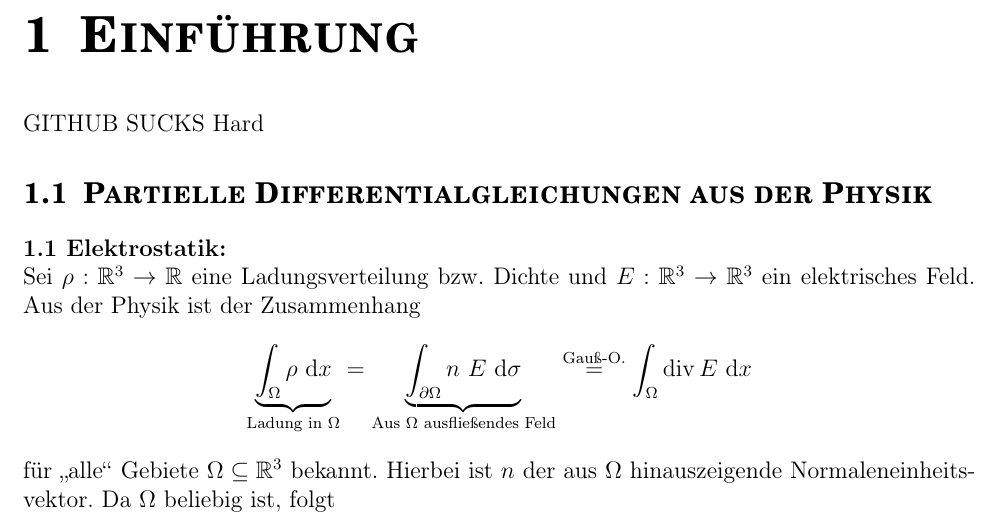
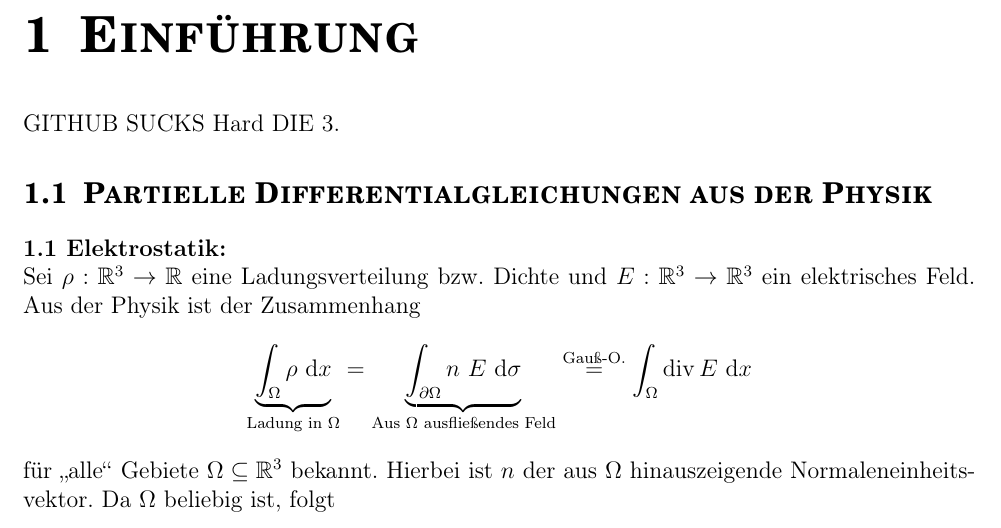
Before and after one commit to DasBakterium/PDE_Lesky, a LaTeX document (PDE_Lesky.tex): part of page 2 of 7, cut so that both start at the same text. Compiled offline with pdfLaTeX.

Commit message:
123TEST
123TEST

```diff
--- a/PDE_Lesky.tex
+++ b/PDE_Lesky.tex
@@ -155,7 +155,7 @@
 %\changefont{pnc}{m}{n}
 \maketitle
 \chapter{Einführung}
-GITHUB SUCKS Hard
+GITHUB SUCKS Hard DIE 3.
 \input{chapter/einfuehrung.tex}
 \chapter{Ganzraumprobleme}
 \input{chapter/ganzraumprobleme.tex}
```
